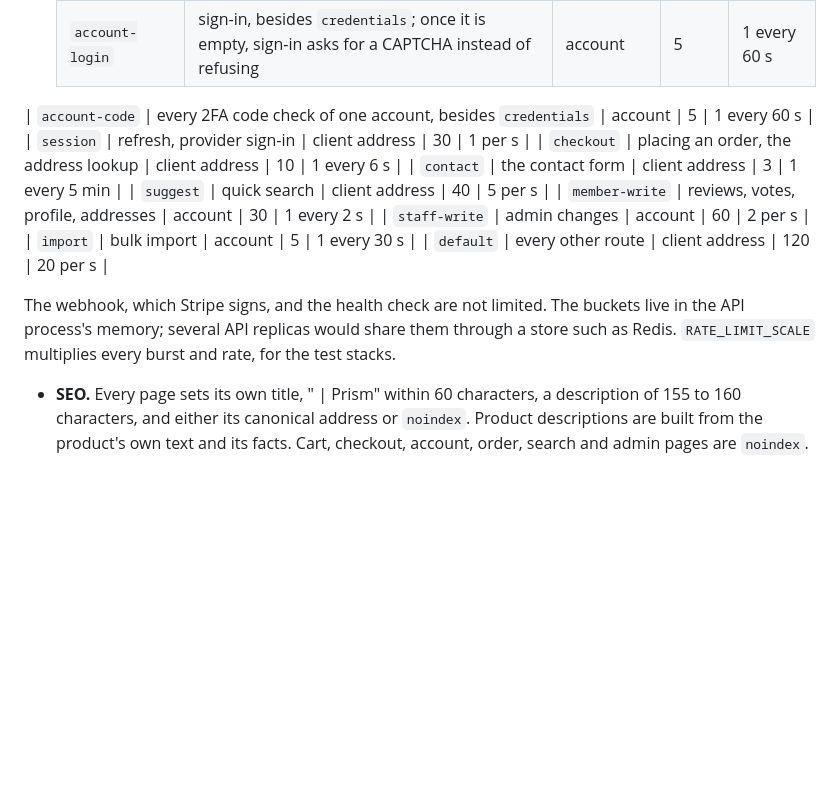
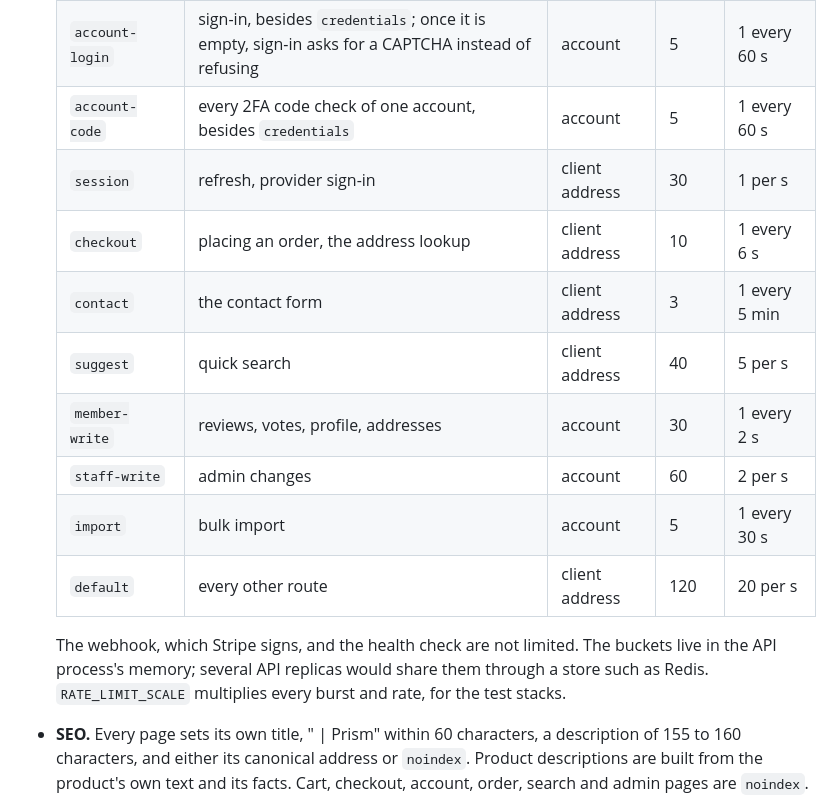
Before and after one commit to dovaogedot/prism, a Markdown page: README.md, the part around the change. GitHub-like rendering; blank space fills up the shorter version.

Commit message:
Put the rate limit table's rows back under the Rate limiting item, where an unindented row had split it into one line
Co-Authored-By: Claude Opus 5.5 <noreply@anthropic.com>

```diff
--- a/README.md
+++ b/README.md
@@ -325,10 +325,17 @@ The schema is `apps/api/src/db/schema.ts`, and the migrations under `apps/api/dr
   | --- | --- | --- | --- | --- |
   | `credentials` | everything that checks a password or a code | client address | 10 | 1 every 6 s |
   | `account-login` | sign-in, besides `credentials`; once it is empty, sign-in asks for a CAPTCHA instead of refusing | account | 5 | 1 every 60 s |
+  | `account-code` | every 2FA code check of one account, besides `credentials` | account | 5 | 1 every 60 s |
+  | `session` | refresh, provider sign-in | client address | 30 | 1 per s |
+  | `checkout` | placing an order, the address lookup | client address | 10 | 1 every 6 s |
+  | `contact` | the contact form | client address | 3 | 1 every 5 min |
+  | `suggest` | quick search | client address | 40 | 5 per s |
+  | `member-write` | reviews, votes, profile, addresses | account | 30 | 1 every 2 s |
+  | `staff-write` | admin changes | account | 60 | 2 per s |
+  | `import` | bulk import | account | 5 | 1 every 30 s |
+  | `default` | every other route | client address | 120 | 20 per s |
 
-| `account-code` | every 2FA code check of one account, besides `credentials` | account | 5 | 1 every 60 s | | `session` | refresh, provider sign-in | client address | 30 | 1 per s | | `checkout` | placing an order, the address lookup | client address | 10 | 1 every 6 s | | `contact` | the contact form | client address | 3 | 1 every 5 min | | `suggest` | quick search | client address | 40 | 5 per s | | `member-write` | reviews, votes, profile, addresses | account | 30 | 1 every 2 s | | `staff-write` | admin changes | account | 60 | 2 per s | | `import` | bulk import | account | 5 | 1 every 30 s | | `default` | every other route | client address | 120 | 20 per s |
-
-The webhook, which Stripe signs, and the health check are not limited. The buckets live in the API process's memory; several API replicas would share them through a store such as Redis. `RATE_LIMIT_SCALE` multiplies every burst and rate, for the test stacks.
+  The webhook, which Stripe signs, and the health check are not limited. The buckets live in the API process's memory; several API replicas would share them through a store such as Redis. `RATE_LIMIT_SCALE` multiplies every burst and rate, for the test stacks.
 
 - **SEO.** Every page sets its own title, "<page> | Prism" within 60 characters, a description of 155 to 160 characters, and either its canonical address or `noindex`. Product descriptions are built from the product's own text and its facts. Cart, checkout, account, order, search and admin pages are `noindex`. The API serves `robots.txt` and a sitemap of every category, product and fixed page, and product pages carry JSON-LD with the offer, the rating and a breadcrumb. The storefront renders in the browser, so a crawler that runs no JavaScript sees only the generic title.
 - **Accessibility.** WCAG 2.1 Level A, and AA color contrast: 4.5:1 for text, and 3:1 for the focus ring, the edge of every field and the empty stars of a rating. Landmarks and a skip link; one h1 per page in every state, with h2 and h3 below it. On every page change, focus moves to the new h1 and the title is announced; the h1 shows no focus ring, since nothing on it can be pressed. Native `<dialog>`, `popover`, `<details>` and `<table>` come first; ARIA adds only what native markup cannot say, such as a field's error, a toggle button's state, the price slider's values, a table's sort order, the search combobox and the live regions. Font sizes are in rem, and the layouts reflow at 320 pixels and at 200% zoom. Every meaningful picture has alt text, which the admin requires; decorative ones are hidden.
```
